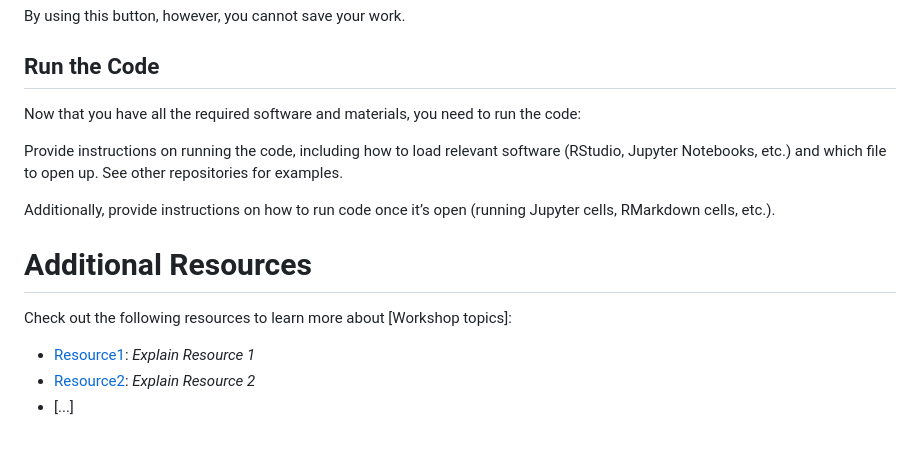
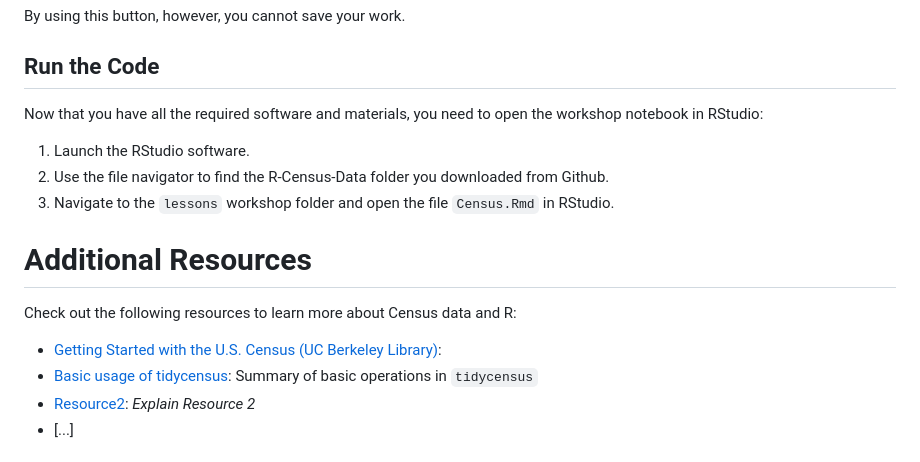
Before and after one commit to dlab-berkeley/R-Census-Data, a Markdown page: README.md, the part around the change. GitHub-like rendering.

```diff
--- a/README.md
+++ b/README.md
@@ -75,17 +75,18 @@ By using this button, however, you cannot save your work.
 
 ## Run the Code
 
-Now that you have all the required software and materials, you need to run the code:
+Now that you have all the required software and materials, you need to open the workshop notebook in RStudio:
 
-Provide instructions on running the code, including how to load relevant software (RStudio, Jupyter Notebooks, etc.) and which file to open up. See other repositories for examples.
-
-Additionally, provide instructions on how to run code once it’s open (running Jupyter cells, RMarkdown cells, etc.).
+1. Launch the RStudio software.
+2. Use the file navigator to find the R-Census-Data folder you downloaded from Github.
+3. Navigate to the `lessons` workshop folder and open the file `Census.Rmd` in RStudio.
 
 # Additional Resources
 
-Check out the following resources to learn more about [Workshop topics]:
+Check out the following resources to learn more about Census data and R:
 
-* [Resource1](LinkToResource1): _Explain Resource 1_
+* [Getting Started with the U.S. Census (UC Berkeley Library)](https://guides.lib.berkeley.edu/USCensus/Intro):
+* [Basic usage of tidycensus](https://walker-data.com/tidycensus/articles/basic-usage.html): Summary of basic operations in `tidycensus`
 * [Resource2](LinkToResource2): _Explain Resource 2_
 * [...]
 
```
